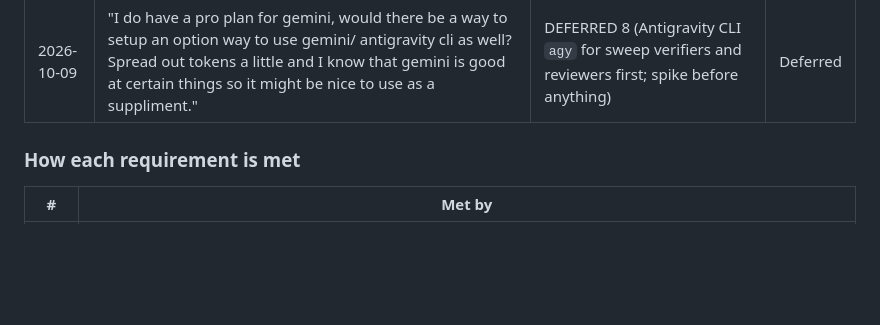
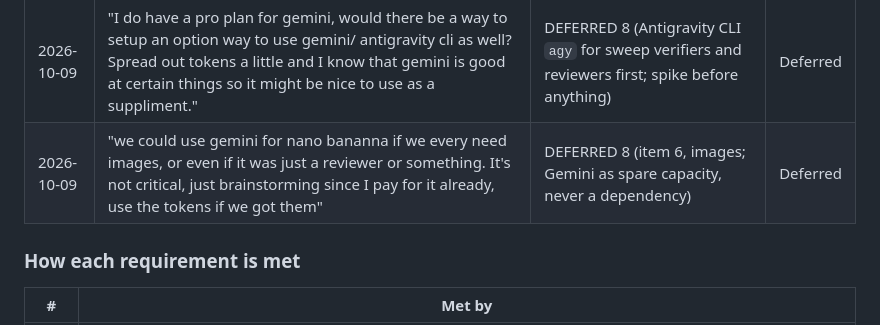
Before and after one commit to chaoticnewfie/autoclaude, a Markdown page: PLAN.md, the part around the change. Drawn GitHub-style; blank space fills up the shorter version.

```diff
--- a/PLAN.md
+++ b/PLAN.md
@@ -74,6 +74,7 @@ Everything Scott has asked for after 2026-09-24, with where it landed. Nothing i
 | 2026-10-04 | "Make sure the config page and instructions are updated whenever new features are added everytime if they need to be" | CLAUDE.md definition of done item 4; test/unit/docs-coverage.test.js; 1.1.1 | Done |
 | 2026-10-04 | "start a security run to run overnight, and stop it in the morning before it finishes, but still fix any findings it gives us from that night, will it get through what it already checked once faster?... theory crafting a way to run them broken up... burning tokens we don't have time to use otherwise before a weekly reset" ("Don't build anything... document it to be built another time") | DEFERRED 26 (partial report, deadline, incremental re-sweeps) | Deferred |
 | 2026-10-09 | "I do have a pro plan for gemini, would there be a way to setup an option way to use gemini/ antigravity cli as well? Spread out tokens a little and I know that gemini is good at certain things so it might be nice to use as a suppliment." | DEFERRED 8 (Antigravity CLI `agy` for sweep verifiers and reviewers first; spike before anything) | Deferred |
+| 2026-10-09 | "we could use gemini for nano bananna if we every need images, or even if it was just a reviewer or something. It's not critical, just brainstorming since I pay for it already, use the tokens if we got them" | DEFERRED 8 (item 6, images; Gemini as spare capacity, never a dependency) | Deferred |
 
 ### How each requirement is met
 
```
Also changed, not shown: docs/DEFERRED.md (+12 -1 lines).
